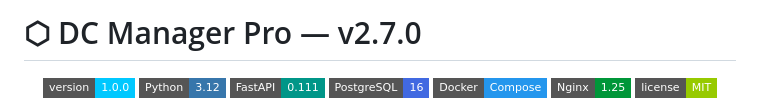
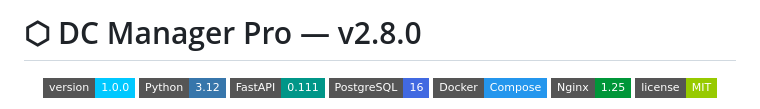
Before and after one commit to pklakkoju1/dc-manager-pro, a Markdown page: README.md, the part around the change. Rendered like a GitHub page; badges without logos.

```diff
--- a/README.md
+++ b/README.md
@@ -1,4 +1,4 @@
-# ⬡ DC Manager Pro — v2.7.0
+# ⬡ DC Manager Pro — v2.8.0
 
 <div align="center">
 
```
